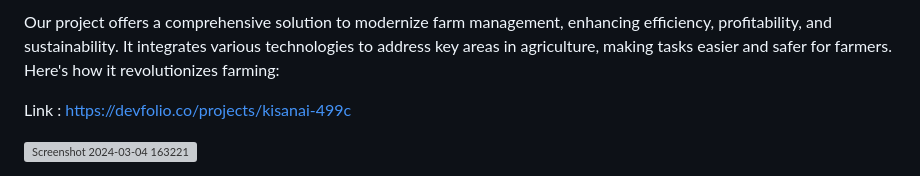
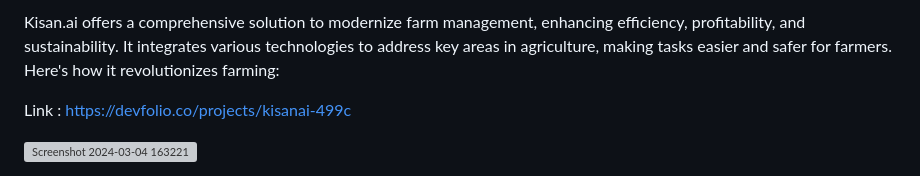
Before and after one commit to ARYANK-08/Kisan.AI, a Markdown page: README.md, the part around the change. Drawn GitHub-style; grey boxes are pictures that could not be loaded.

```diff
--- a/README.md
+++ b/README.md
@@ -1,4 +1,4 @@
-Our project offers a comprehensive solution to modernize farm management, enhancing efficiency, profitability, and sustainability. It integrates various technologies to address key areas in agriculture, making tasks easier and safer for farmers. Here's how it revolutionizes farming:
+Kisan.ai offers a comprehensive solution to modernize farm management, enhancing efficiency, profitability, and sustainability. It integrates various technologies to address key areas in agriculture, making tasks easier and safer for farmers. Here's how it revolutionizes farming:
 
 Link : https://devfolio.co/projects/kisanai-499c
 
```
